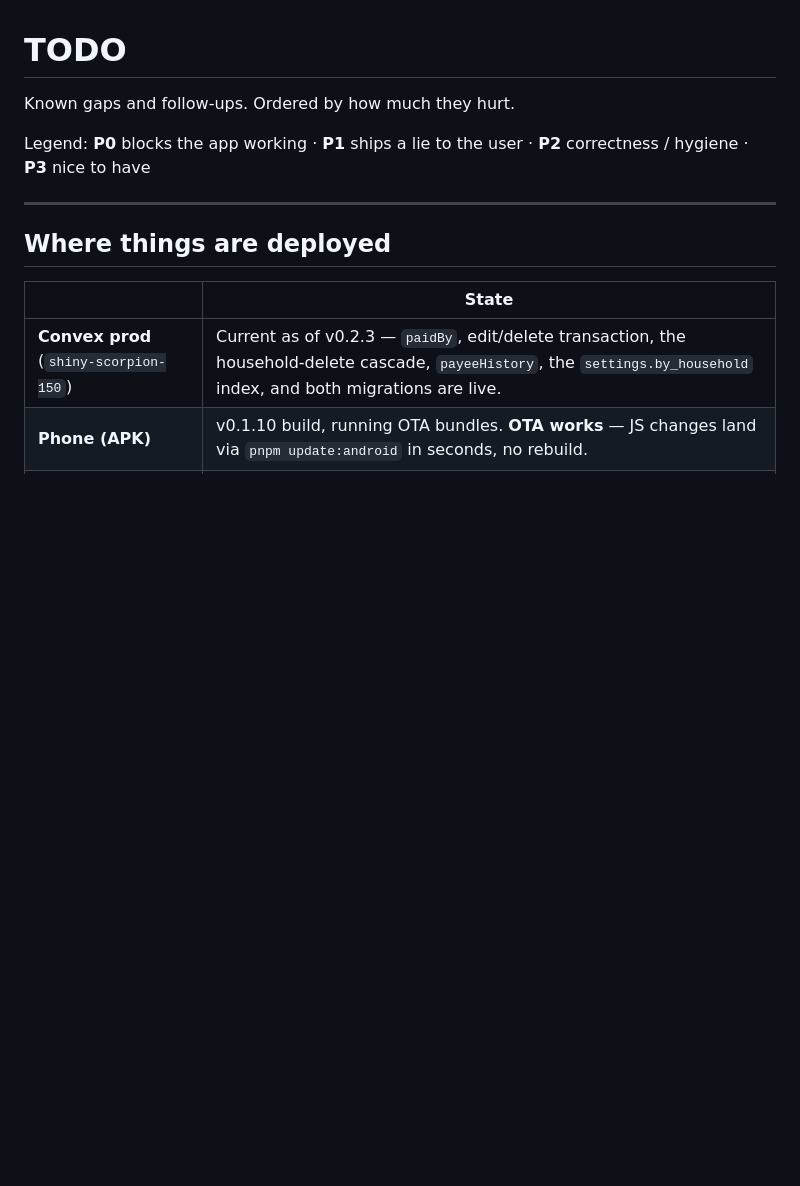
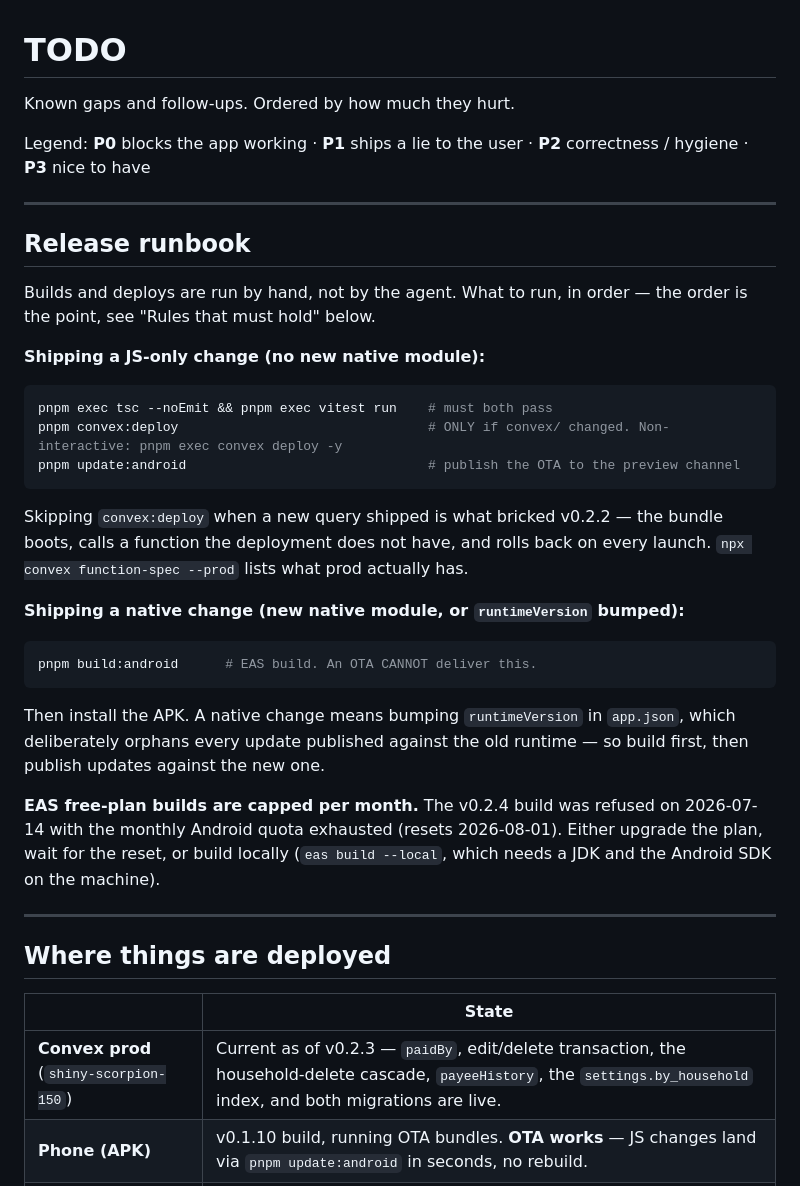
Before and after one commit to Lizzardd/ourBudget, a Markdown page: TODO.md, the part around the change. GitHub-like rendering; blank space fills up the shorter version.

Commit message:
docs(todo): add a release runbook (build/deploy/OTA order)
Records the by-hand release steps and the ordering rule that cost real time:
deploy Convex BEFORE publishing an OTA that calls a new function, or the bundle
boots, calls a function the deployment lacks, and rolls back on every launch.
Also notes the EAS free-plan build cap.

Co-Authored-By: Claude Opus 4.8 <noreply@anthropic.com>

````diff
--- a/TODO.md
+++ b/TODO.md
@@ -4,6 +4,40 @@ Known gaps and follow-ups. Ordered by how much they hurt.
 
 Legend: **P0** blocks the app working · **P1** ships a lie to the user ·
 **P2** correctness / hygiene · **P3** nice to have
+
+---
+
+## Release runbook
+
+Builds and deploys are run by hand, not by the agent. What to run, in order —
+the order is the point, see "Rules that must hold" below.
+
+**Shipping a JS-only change (no new native module):**
+
+```bash
+pnpm exec tsc --noEmit && pnpm exec vitest run    # must both pass
+pnpm convex:deploy                                # ONLY if convex/ changed. Non-interactive: pnpm exec convex deploy -y
+pnpm update:android                               # publish the OTA to the preview channel
+```
+
+Skipping `convex:deploy` when a new query shipped is what bricked v0.2.2 — the
+bundle boots, calls a function the deployment does not have, and rolls back on
+every launch. `npx convex function-spec --prod` lists what prod actually has.
+
+**Shipping a native change (new native module, or `runtimeVersion` bumped):**
+
+```bash
+pnpm build:android      # EAS build. An OTA CANNOT deliver this.
+```
+
+Then install the APK. A native change means bumping `runtimeVersion` in
+`app.json`, which deliberately orphans every update published against the old
+runtime — so build first, then publish updates against the new one.
+
+**EAS free-plan builds are capped per month.** The v0.2.4 build was refused on
+2026-07-14 with the monthly Android quota exhausted (resets 2026-08-01). Either
+upgrade the plan, wait for the reset, or build locally (`eas build --local`,
+which needs a JDK and the Android SDK on the machine).
 
 ---
 
````
